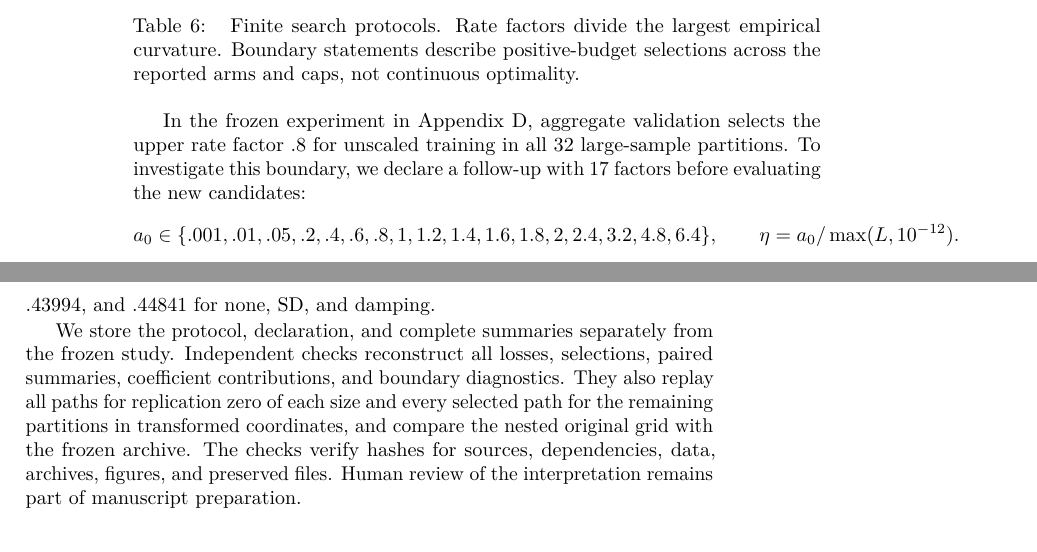
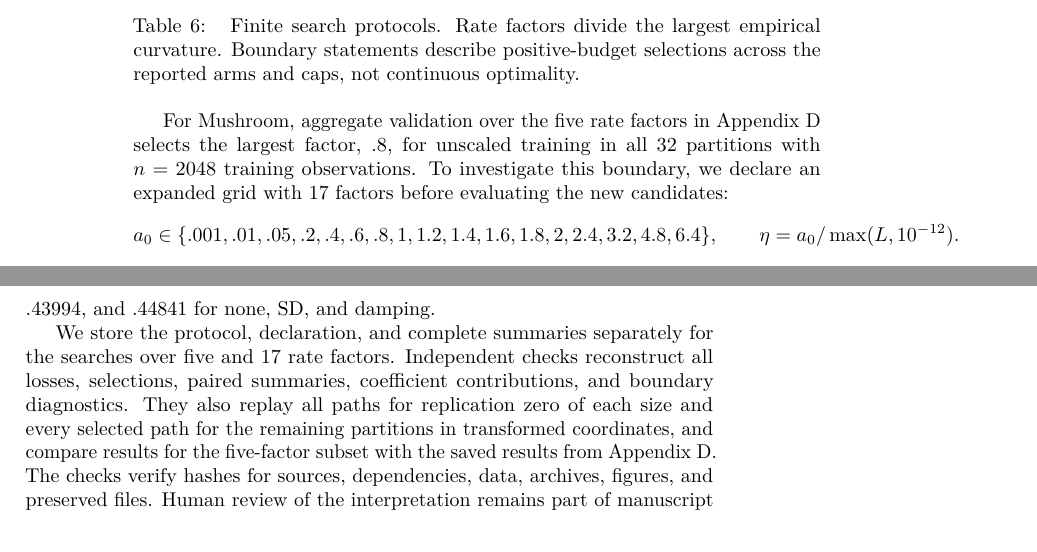
Before and after one commit to jolars/normreg-sgd, a LaTeX paper (paper/main.tex): two parts of pages 30 and 33 of 39, joined at a grey line, cut so that both start at the same text. Compiled offline with pdfLaTeX; a LaTeX package or settings file that is missing is left out.

Commit message:
feat: drop frozen terminology

```diff
--- a/paper/main.tex
+++ b/paper/main.tex
@@ -1526,10 +1526,11 @@ of five fixed damping offsets multiplies its total search cost by five.
   \label{tab:search-protocols}
 \end{table}
 
-In the frozen experiment in \cref{sec:practical}, aggregate validation selects
-the upper rate factor $.8$ for unscaled training in all 32 large-sample
-partitions. To investigate this boundary, we declare a follow-up with 17 factors
-before evaluating the new candidates:
+For Mushroom, aggregate validation over the five rate factors in
+\cref{sec:practical} selects the largest factor, $.8$, for unscaled training in
+all 32 partitions with $n = 2048$ training observations. To investigate this
+boundary, we declare an expanded grid with 17 factors before evaluating the new
+candidates:
 \[
   a_0 \in \{.001,.01,.05,.2,.4,.6,.8,1,1.2,1.4,1.6,1.8,2,2.4,3.2,4.8,6.4\}, \qquad \eta
       = a_0/\max(L,10^{-12}).
@@ -1657,14 +1658,15 @@ aggregate selection, mean rare loss on the five partitions without green
 training observations is $.51233$, $.43994$, and $.44841$ for none, SD, and
 damping.
 
-We store the protocol, declaration, and complete summaries separately from the
-frozen study. Independent checks reconstruct all losses, selections, paired
-summaries, coefficient contributions, and boundary diagnostics. They also replay
-all paths for replication zero of each size and every selected path for the
-remaining partitions in transformed coordinates, and compare the nested original
-grid with the frozen archive. The checks verify hashes for sources,
-dependencies, data, archives, figures, and preserved files. Human review of the
-interpretation remains part of manuscript preparation.
+We store the protocol, declaration, and complete summaries separately for the
+searches over five and 17 rate factors. Independent checks reconstruct all
+losses, selections, paired summaries, coefficient contributions, and boundary
+diagnostics. They also replay all paths for replication zero of each size and
+every selected path for the remaining partitions in transformed coordinates,
+and compare results for the five-factor subset with the saved results from
+\cref{sec:practical}. The checks verify hashes for sources, dependencies, data,
+archives, figures, and preserved files. Human review of the interpretation
+remains part of manuscript preparation.
 
 \section{Sensitivity to damping and variance scaling}
 \label{sec:mushroom-sensitivity}
```
Also changed, not shown: paper/main.tex (23 more changed lines).
